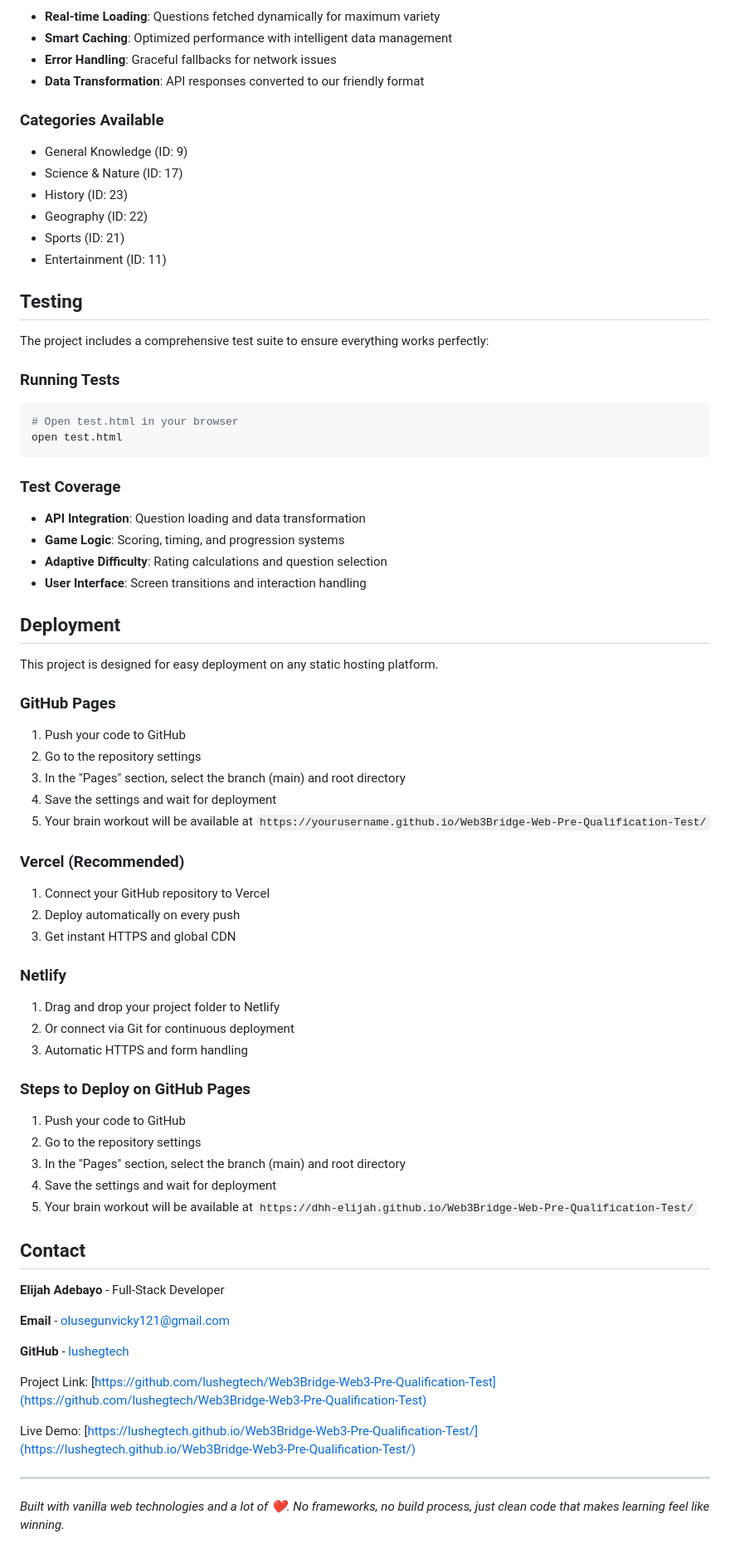
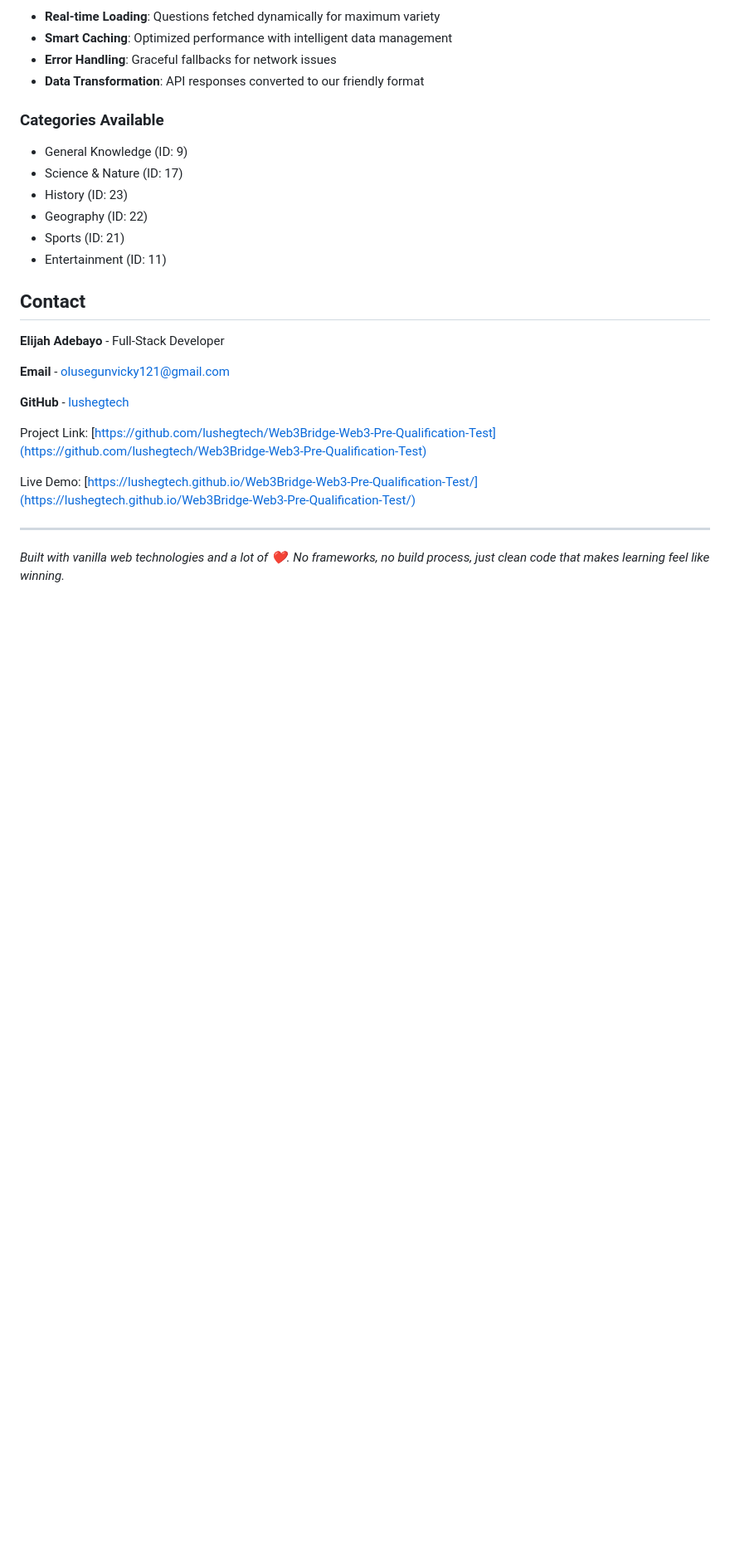
Before and after one commit to Lushegtech/Web3Bridge-Web3-Pre-Qualification-Test, a Markdown page: README.md, the part around the change. Shown: that part at 83% size. GitHub-like rendering; blank space fills up the shorter version.

Commit message:
chore: update readme

````diff
--- a/README.md
+++ b/README.md
@@ -127,51 +127,6 @@ Nimble uses the Open Trivia Database API to provide fresh, varied questions:
 - Sports (ID: 21)
 - Entertainment (ID: 11)
 
-## Testing
-
-The project includes a comprehensive test suite to ensure everything works perfectly:
-
-### Running Tests
-```bash
-# Open test.html in your browser
-open test.html
-```
-
-### Test Coverage
-- **API Integration**: Question loading and data transformation
-- **Game Logic**: Scoring, timing, and progression systems
-- **Adaptive Difficulty**: Rating calculations and question selection
-- **User Interface**: Screen transitions and interaction handling
-
-## Deployment
-
-This project is designed for easy deployment on any static hosting platform.
-
-### GitHub Pages
-1. Push your code to GitHub
-2. Go to the repository settings
-3. In the "Pages" section, select the branch (main) and root directory
-4. Save the settings and wait for deployment
-5. Your brain workout will be available at `https://yourusername.github.io/Web3Bridge-Web-Pre-Qualification-Test/`
-
-### Vercel (Recommended)
-1. Connect your GitHub repository to Vercel
-2. Deploy automatically on every push
-3. Get instant HTTPS and global CDN
-
-### Netlify
-1. Drag and drop your project folder to Netlify
-2. Or connect via Git for continuous deployment
-3. Automatic HTTPS and form handling
-
-### Steps to Deploy on GitHub Pages
-
-1. Push your code to GitHub
-2. Go to the repository settings
-3. In the "Pages" section, select the branch (main) and root directory
-4. Save the settings and wait for deployment
-5. Your brain workout will be available at `https://dhh-elijah.github.io/Web3Bridge-Web-Pre-Qualification-Test/`
-
 ## Contact
 
 **Elijah Adebayo** - Full-Stack Developer
````
